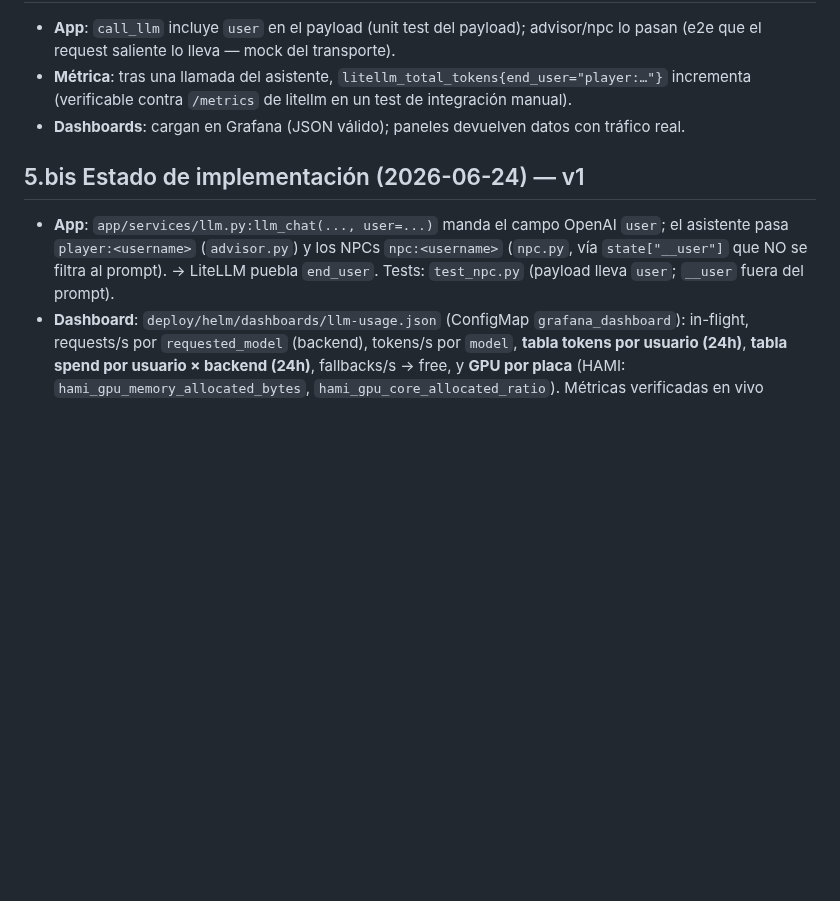
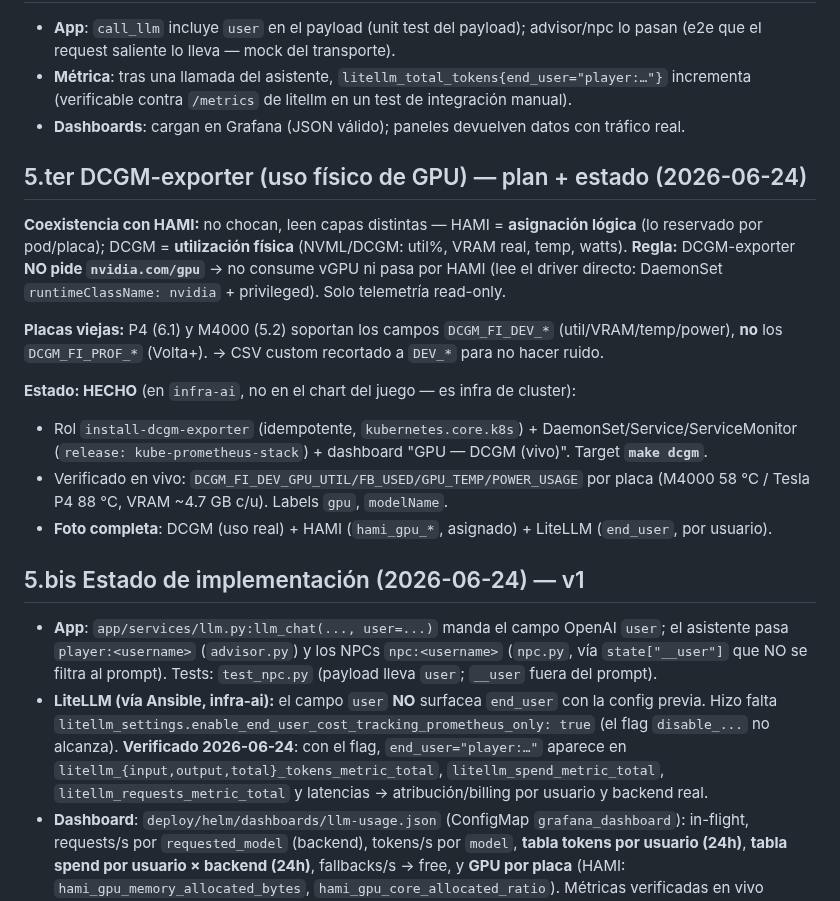
Before and after one commit to villadalmine/online-game, a Markdown page: docs/sdd-llm-usage-metrics.md, the part around the change. Drawn GitHub-style; blank space fills up the shorter version.

Commit message:
docs: SDD 28 — end_user verificado (flag litellm) + DCGM-exporter en infra-ai (make dcgm)
Co-Authored-By: Claude Opus 4.8 <noreply@anthropic.com>

```diff
--- a/docs/sdd-llm-usage-metrics.md
+++ b/docs/sdd-llm-usage-metrics.md
@@ -80,11 +80,31 @@ el costo). No duplicar el cálculo de costo en la app.
   (verificable contra `/metrics` de litellm en un test de integración manual).
 - **Dashboards**: cargan en Grafana (JSON válido); paneles devuelven datos con tráfico real.
 
+## 5.ter DCGM-exporter (uso físico de GPU) — plan + estado (2026-06-24)
+**Coexistencia con HAMI:** no chocan, leen capas distintas — HAMI = **asignación lógica** (lo
+reservado por pod/placa); DCGM = **utilización física** (NVML/DCGM: util%, VRAM real, temp, watts).
+**Regla:** DCGM-exporter **NO pide `nvidia.com/gpu`** → no consume vGPU ni pasa por HAMI (lee el
+driver directo: DaemonSet `runtimeClassName: nvidia` + privileged). Solo telemetría read-only.
+
+**Placas viejas:** P4 (6.1) y M4000 (5.2) soportan los campos `DCGM_FI_DEV_*` (util/VRAM/temp/power),
+**no** los `DCGM_FI_PROF_*` (Volta+). → CSV custom recortado a `DEV_*` para no hacer ruido.
+
+**Estado: HECHO** (en `infra-ai`, no en el chart del juego — es infra de cluster):
+- Rol `install-dcgm-exporter` (idempotente, `kubernetes.core.k8s`) + DaemonSet/Service/ServiceMonitor
+  (`release: kube-prometheus-stack`) + dashboard "GPU — DCGM (vivo)". Target **`make dcgm`**.
+- Verificado en vivo: `DCGM_FI_DEV_GPU_UTIL/FB_USED/GPU_TEMP/POWER_USAGE` por placa
+  (M4000 58 °C / Tesla P4 88 °C, VRAM ~4.7 GB c/u). Labels `gpu`, `modelName`.
+- **Foto completa**: DCGM (uso real) + HAMI (`hami_gpu_*`, asignado) + LiteLLM (`end_user`, por usuario).
+
 ## 5.bis Estado de implementación (2026-06-24) — v1
 - **App**: `app/services/llm.py:llm_chat(..., user=...)` manda el campo OpenAI `user`; el asistente
   pasa `player:<username>` (`advisor.py`) y los NPCs `npc:<username>` (`npc.py`, vía `state["__user"]`
-  que NO se filtra al prompt). → LiteLLM puebla `end_user`. Tests: `test_npc.py` (payload lleva `user`;
-  `__user` fuera del prompt).
+  que NO se filtra al prompt). Tests: `test_npc.py` (payload lleva `user`; `__user` fuera del prompt).
+- **LiteLLM (vía Ansible, infra-ai):** el campo `user` **NO** surfacea `end_user` con la config previa.
+  Hizo falta `litellm_settings.enable_end_user_cost_tracking_prometheus_only: true` (el flag
+  `disable_...` no alcanza). **Verificado 2026-06-24**: con el flag, `end_user="player:…"` aparece en
+  `litellm_{input,output,total}_tokens_metric_total`, `litellm_spend_metric_total`,
+  `litellm_requests_metric_total` y latencias → atribución/billing por usuario y backend real.
 - **Dashboard**: `deploy/helm/dashboards/llm-usage.json` (ConfigMap `grafana_dashboard`): in-flight,
   requests/s por `requested_model` (backend), tokens/s por `model`, **tabla tokens por usuario (24h)**,
   **tabla spend por usuario × backend (24h)**, fallbacks/s → free, y **GPU por placa** (HAMI:
```
Also changed, not shown: CHANGELOG.md (+6 -0 lines).
